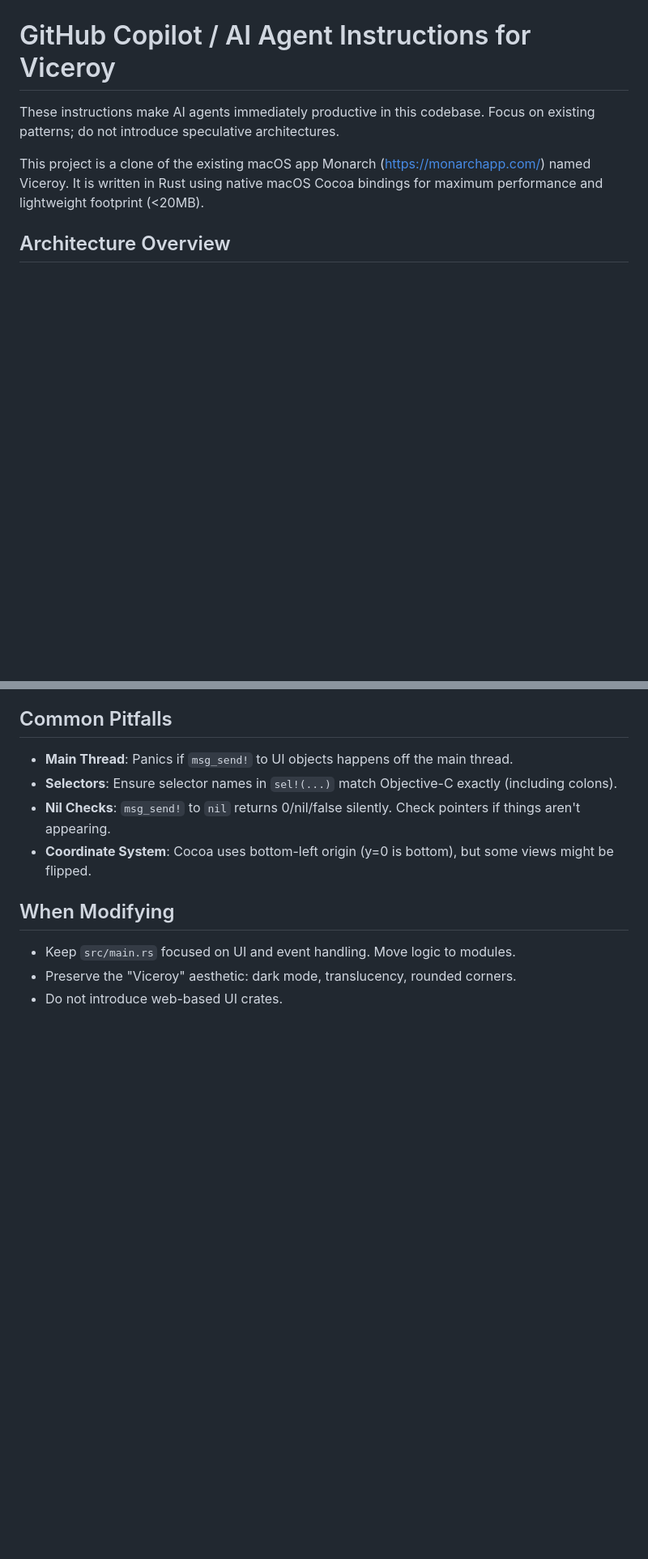
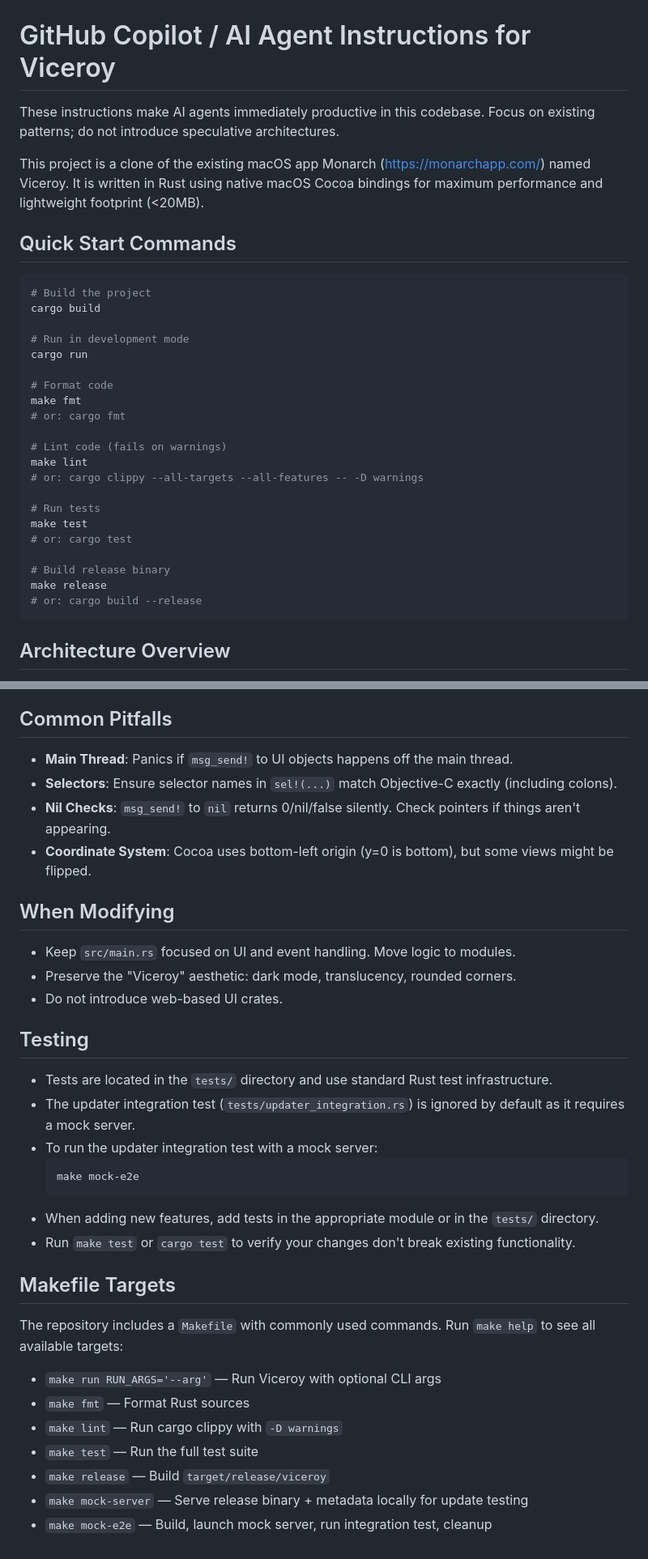
Before and after one commit to taleog/Viceroy, a Markdown page: .github/copilot-instructions.md, 2 parts joined by grey strips. Shown at 81% size. Rendered like a GitHub page; blank space fills up the shorter version.

Commit message:
Enhance Copilot instructions with quick start commands, testing, and Makefile targets
Co-authored-by: taleog <116687666+taleog@users.noreply.github.com>

````diff
--- a/.github/copilot-instructions.md
+++ b/.github/copilot-instructions.md
@@ -3,6 +3,31 @@
 These instructions make AI agents immediately productive in this codebase. Focus on existing patterns; do not introduce speculative architectures.
 
 This project is a clone of the existing macOS app Monarch (https://monarchapp.com/) named Viceroy. It is written in Rust using native macOS Cocoa bindings for maximum performance and lightweight footprint (<20MB).
+
+## Quick Start Commands
+```bash
+# Build the project
+cargo build
+
+# Run in development mode
+cargo run
+
+# Format code
+make fmt
+# or: cargo fmt
+
+# Lint code (fails on warnings)
+make lint
+# or: cargo clippy --all-targets --all-features -- -D warnings
+
+# Run tests
+make test
+# or: cargo test
+
+# Build release binary
+make release
+# or: cargo build --release
+```
 
 ## Architecture Overview
 - **Runtime**: Pure Rust + Cocoa (via `cacao`, `cocoa`, `objc` crates). No webviews, no Tauri, no HTML/JS.
@@ -69,3 +94,23 @@ This project is a clone of the existing macOS app Monarch (https://monarchapp.co
 - Keep `src/main.rs` focused on UI and event handling. Move logic to modules.
 - Preserve the "Viceroy" aesthetic: dark mode, translucency, rounded corners.
 - Do not introduce web-based UI crates.
+
+## Testing
+- Tests are located in the `tests/` directory and use standard Rust test infrastructure.
+- The updater integration test (`tests/updater_integration.rs`) is ignored by default as it requires a mock server.
+- To run the updater integration test with a mock server:
+  ```bash
+  make mock-e2e
+  ```
+- When adding new features, add tests in the appropriate module or in the `tests/` directory.
+- Run `make test` or `cargo test` to verify your changes don't break existing functionality.
+
+## Makefile Targets
+The repository includes a `Makefile` with commonly used commands. Run `make help` to see all available targets:
+- `make run RUN_ARGS='--arg'` — Run Viceroy with optional CLI args
+- `make fmt` — Format Rust sources
+- `make lint` — Run cargo clippy with `-D warnings`
+- `make test` — Run the full test suite
+- `make release` — Build `target/release/viceroy`
+- `make mock-server` — Serve release binary + metadata locally for update testing
+- `make mock-e2e` — Build, launch mock server, run integration test, cleanup
````
